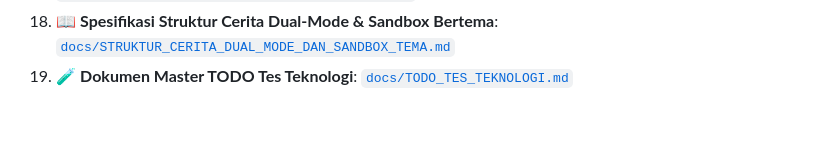
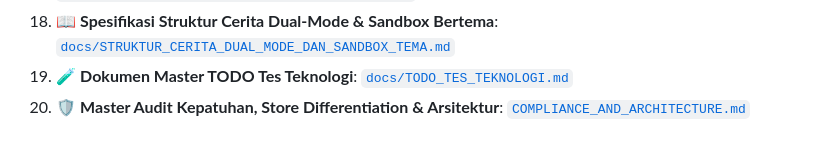
Before and after one commit to decaller/PKN-healing-mobile-app, a Markdown page: TODO_HANDOFF.md, the part around the change. GitHub-like rendering.

Commit message:
docs: add master compliance, store differentiation, and mobile architecture analysis

```diff
--- a/TODO_HANDOFF.md
+++ b/TODO_HANDOFF.md
@@ -182,3 +182,4 @@ flutter run
 17. 🎙️ **Riset Edge AI LiteRT, Voice Dialectics (TTS) & Teman Curhat**: [`docs/RISET_EDGE_AI_LITERT_DAN_VOICE_CURHAT.md`](docs/RISET_EDGE_AI_LITERT_DAN_VOICE_CURHAT.md)
 18. 📖 **Spesifikasi Struktur Cerita Dual-Mode & Sandbox Bertema**: [`docs/STRUKTUR_CERITA_DUAL_MODE_DAN_SANDBOX_TEMA.md`](docs/STRUKTUR_CERITA_DUAL_MODE_DAN_SANDBOX_TEMA.md)
 19. 🧪 **Dokumen Master TODO Tes Teknologi**: [`docs/TODO_TES_TEKNOLOGI.md`](docs/TODO_TES_TEKNOLOGI.md)
+20. 🛡️ **Master Audit Kepatuhan, Store Differentiation & Arsitektur**: [`COMPLIANCE_AND_ARCHITECTURE.md`](COMPLIANCE_AND_ARCHITECTURE.md)
```
Also changed, not shown: COMPLIANCE_AND_ARCHITECTURE.md (added, +180 -0 lines).
